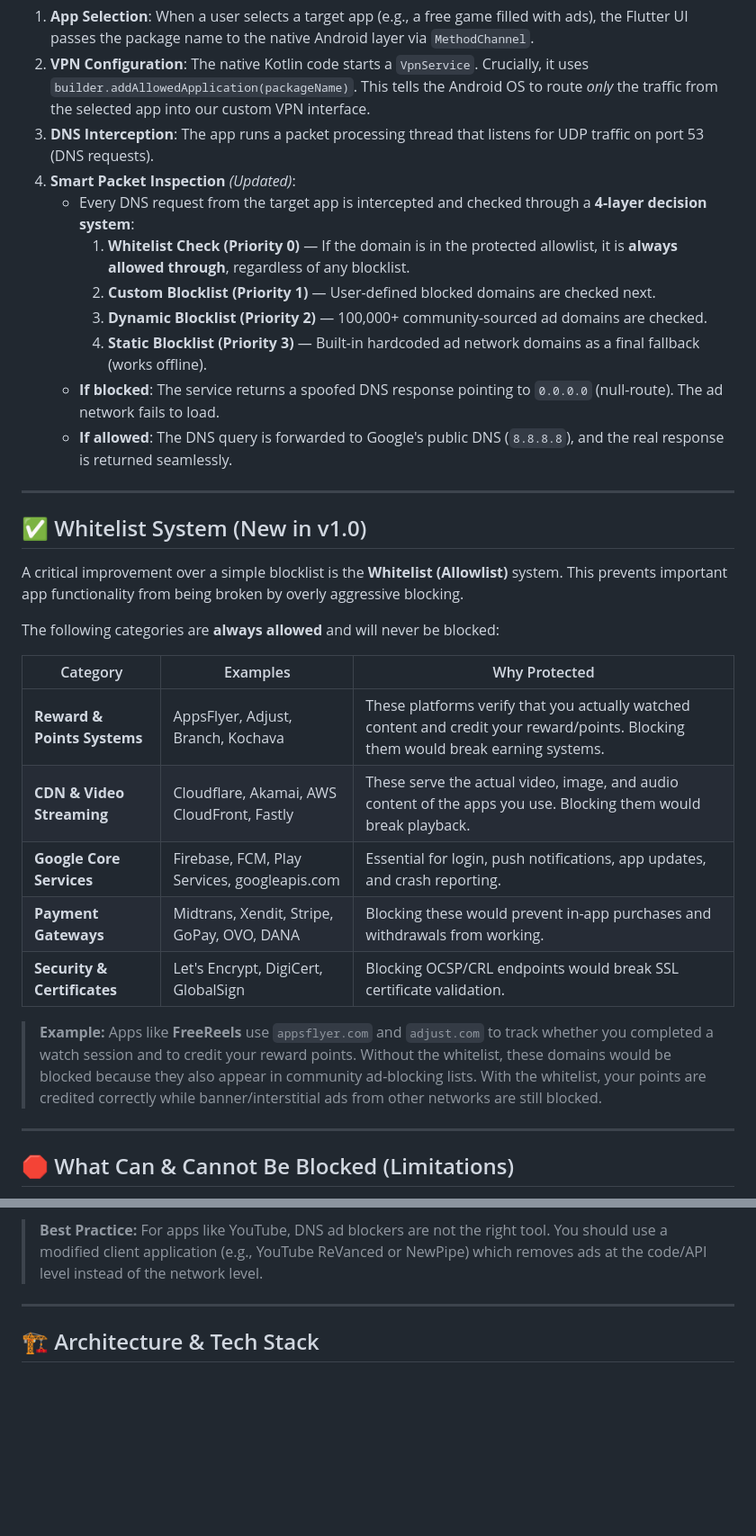
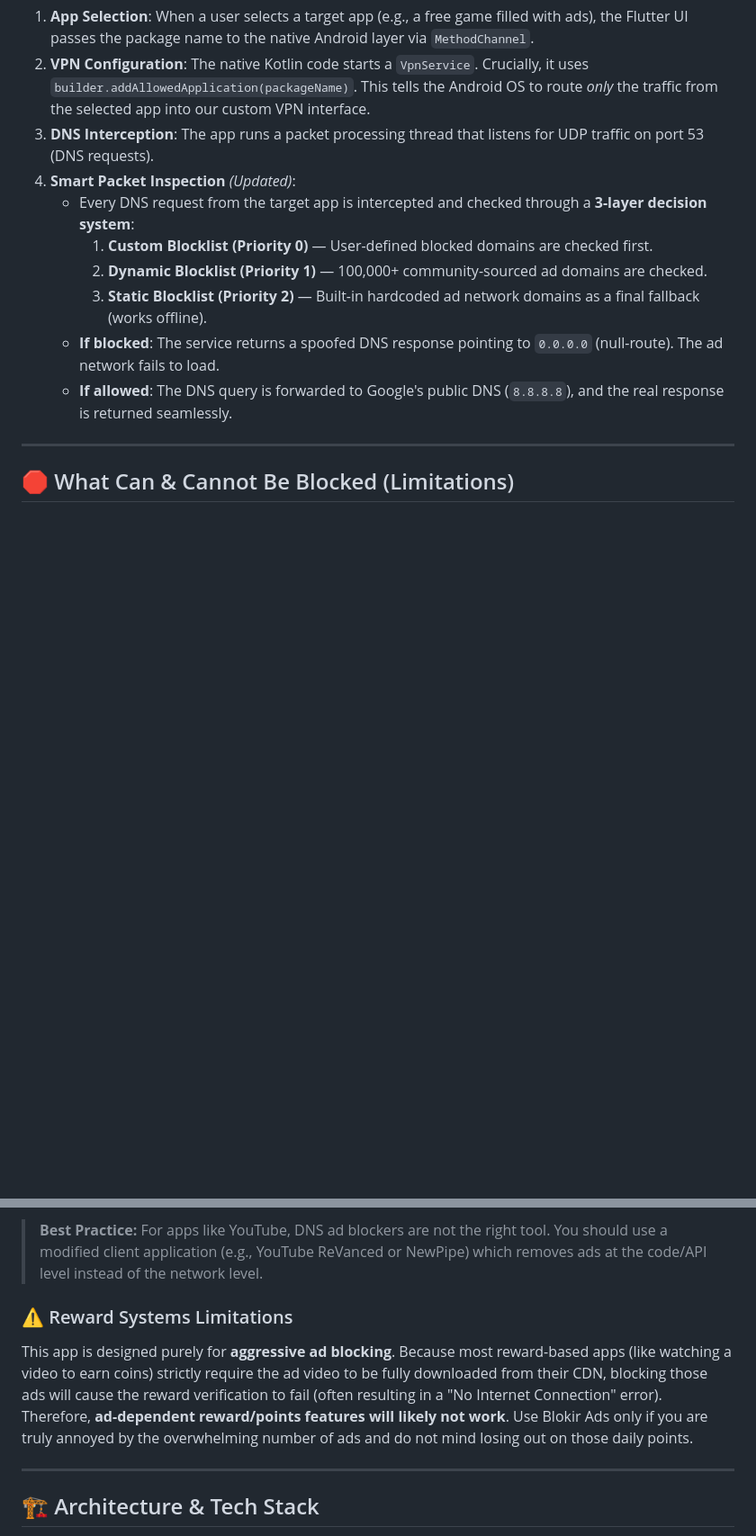
Before and after one commit to dwdprojects/blokir-ads, a Markdown page: README_en.md, 2 parts joined by grey strips. Shown at 90% size. Drawn GitHub-style; blank space fills up the shorter version.

```diff
--- a/README_en.md
+++ b/README_en.md
@@ -55,31 +54,12 @@ Unlike traditional ad blockers that modify the hosts file (which requires root)
 2. **VPN Configuration**: The native Kotlin code starts a `VpnService`. Crucially, it uses `builder.addAllowedApplication(packageName)`. This tells the Android OS to route *only* the traffic from the selected app into our custom VPN interface.
 3. **DNS Interception**: The app runs a packet processing thread that listens for UDP traffic on port 53 (DNS requests).
 4. **Smart Packet Inspection** *(Updated)*:
-   - Every DNS request from the target app is intercepted and checked through a **4-layer decision system**:
-     1. **Whitelist Check (Priority 0)** — If the domain is in the protected allowlist, it is **always allowed through**, regardless of any blocklist.
-     2. **Custom Blocklist (Priority 1)** — User-defined blocked domains are checked next.
-     3. **Dynamic Blocklist (Priority 2)** — 100,000+ community-sourced ad domains are checked.
-     4. **Static Blocklist (Priority 3)** — Built-in hardcoded ad network domains as a final fallback (works offline).
+   - Every DNS request from the target app is intercepted and checked through a **3-layer decision system**:
+     1. **Custom Blocklist (Priority 0)** — User-defined blocked domains are checked first.
+     2. **Dynamic Blocklist (Priority 1)** — 100,000+ community-sourced ad domains are checked.
+     3. **Static Blocklist (Priority 2)** — Built-in hardcoded ad network domains as a final fallback (works offline).
    - **If blocked**: The service returns a spoofed DNS response pointing to `0.0.0.0` (null-route). The ad network fails to load.
    - **If allowed**: The DNS query is forwarded to Google's public DNS (`8.8.8.8`), and the real response is returned seamlessly.
-
----
-
-## ✅ Whitelist System (New in v1.0)
-
-A critical improvement over a simple blocklist is the **Whitelist (Allowlist)** system. This prevents important app functionality from being broken by overly aggressive blocking.
-
-The following categories are **always allowed** and will never be blocked:
-
-| Category | Examples | Why Protected |
-|---|---|---|
-| **Reward & Points Systems** | AppsFlyer, Adjust, Branch, Kochava | These platforms verify that you actually watched content and credit your reward/points. Blocking them would break earning systems. |
-| **CDN & Video Streaming** | Cloudflare, Akamai, AWS CloudFront, Fastly | These serve the actual video, image, and audio content of the apps you use. Blocking them would break playback. |
-| **Google Core Services** | Firebase, FCM, Play Services, googleapis.com | Essential for login, push notifications, app updates, and crash reporting. |
-| **Payment Gateways** | Midtrans, Xendit, Stripe, GoPay, OVO, DANA | Blocking these would prevent in-app purchases and withdrawals from working. |
-| **Security & Certificates** | Let's Encrypt, DigiCert, GlobalSign | Blocking OCSP/CRL endpoints would break SSL certificate validation. |
-
-> **Example:** Apps like **FreeReels** use `appsflyer.com` and `adjust.com` to track whether you completed a watch session and to credit your reward points. Without the whitelist, these domains would be blocked because they also appear in community ad-blocking lists. With the whitelist, your points are credited correctly while banner/interstitial ads from other networks are still blocked.
 
 ---
 
@@ -103,6 +83,9 @@ Giant tech platforms serve their ads from the **exact same domains** as their ac
 
 > **Best Practice:** For apps like YouTube, DNS ad blockers are not the right tool. You should use a modified client application (e.g., YouTube ReVanced or NewPipe) which removes ads at the code/API level instead of the network level.
 
+### ⚠️ Reward Systems Limitations
+This app is designed purely for **aggressive ad blocking**. Because most reward-based apps (like watching a video to earn coins) strictly require the ad video to be fully downloaded from their CDN, blocking those ads will cause the reward verification to fail (often resulting in a "No Internet Connection" error). Therefore, **ad-dependent reward/points features will likely not work**. Use Blokir Ads only if you are truly annoyed by the overwhelming number of ads and do not mind losing out on those daily points.
+
 ---
 
 ## 🏗️ Architecture & Tech Stack
```
Also changed, not shown: other parts of README_en.md (+0 -3 lines), README.md (+7 -26 lines).
